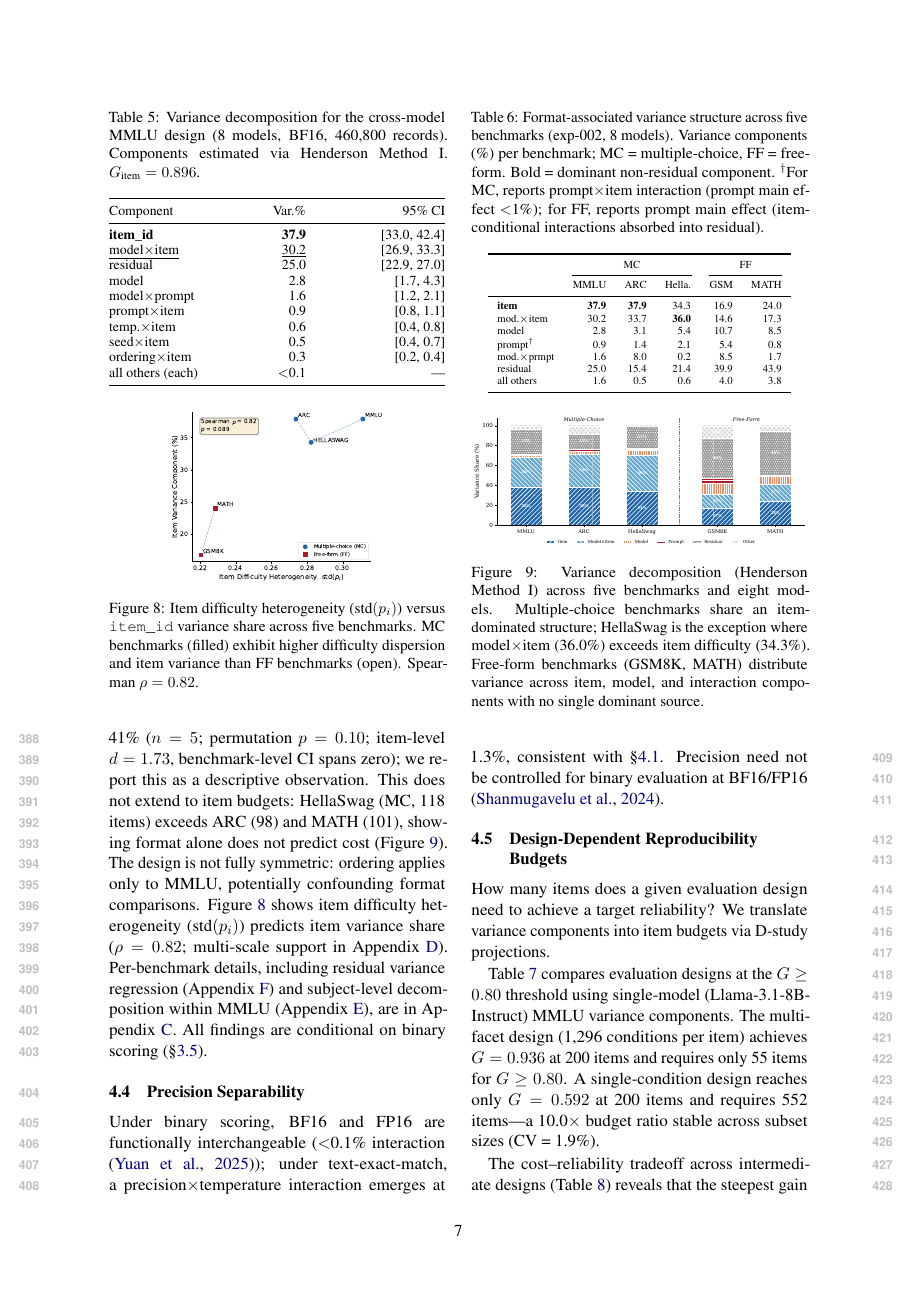
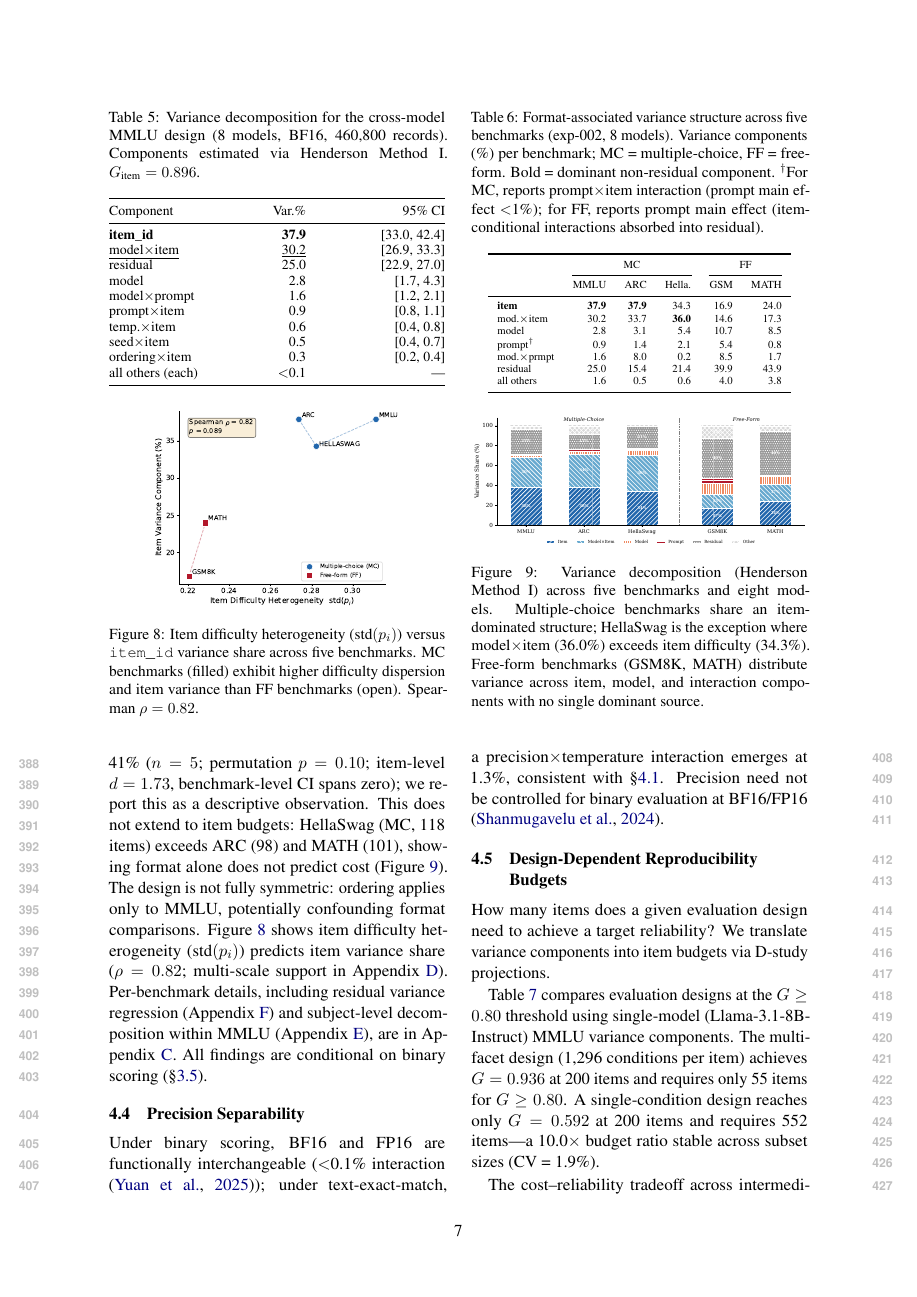
Before and after one commit to anonymous-nlp-2026-2/nlp_variance_gtheory, a LaTeX paper (paper/main.tex, which reads paper/experiments.tex): page 7 of 15. Compiled offline with pdfLaTeX.

Commit message:
Adjust figure sizes for 8-page compliance
Figure 8 (difficulty_scatter): 0.65 -> 0.75 columnwidth
Figure 9 (cross_benchmark): revert to single-column figure[t] with columnwidth

```diff
--- a/paper/experiments.tex
+++ b/paper/experiments.tex
@@ -74,7 +74,7 @@ all others (each) & $<$0.1 & --- \\
 
 \begin{figure}[t]
 \centering
-\includegraphics[width=0.65\columnwidth]{fig4_difficulty_scatter}
+\includegraphics[width=0.75\columnwidth]{fig4_difficulty_scatter}
 \caption{Item difficulty heterogeneity ($\text{std}(p_i)$) versus \texttt{item\_id} variance share across five benchmarks. MC benchmarks (filled) exhibit higher difficulty dispersion and item variance than FF benchmarks (open). Spearman $\rho = 0.82$.}
 \label{fig:difficulty_scatter}
 \end{figure}
```
